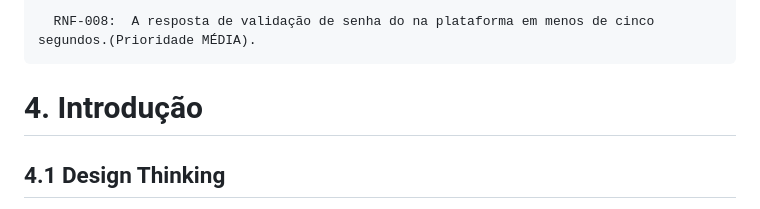
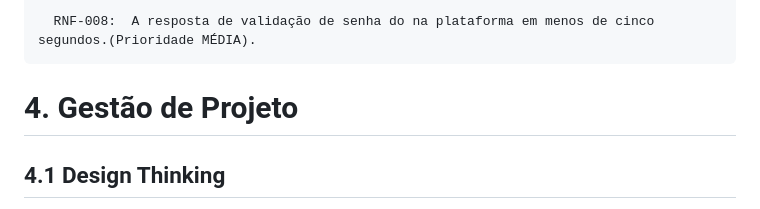
Before and after one commit to marcosffp/Cad-Meu-Pet-, a Markdown page: docs/README.md, the part around the change. Rendered like a GitHub page.

```diff
--- a/docs/README.md
+++ b/docs/README.md
@@ -163,7 +163,7 @@ A documentação do projeto inclui as seguintes seções:
 
 
 
-# 4. Introdução
+# 4. Gestão de Projeto
 
 
 ## 4.1 Design Thinking
```
